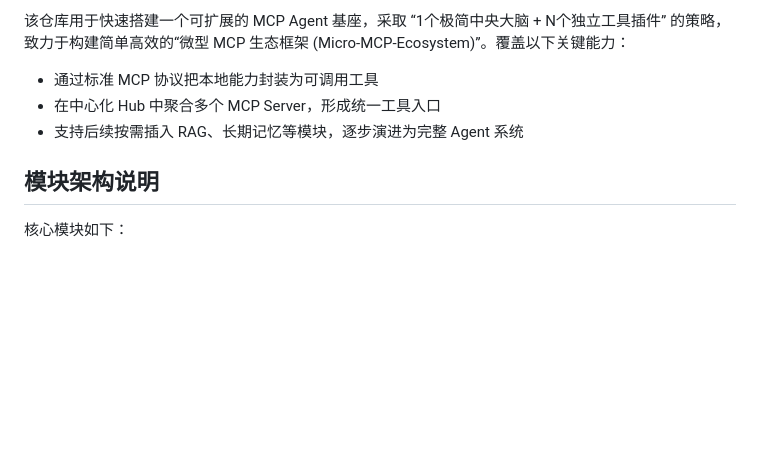
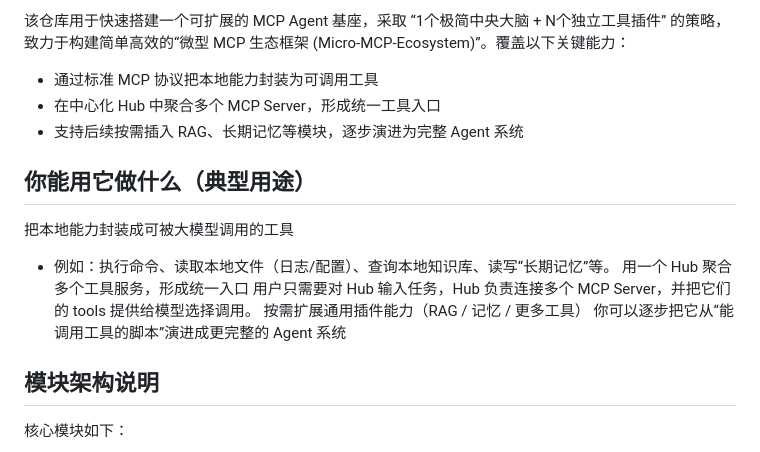
Before and after one commit to hxd71/Micro-MCP-Ecosystem, a Markdown page: README.md, the part around the change. GitHub-like rendering; blank space fills up the shorter version.

Commit message:
Expand README with typical use cases
Added typical use cases for the tool in the README.

```diff
--- a/README.md
+++ b/README.md
@@ -11,6 +11,16 @@
 - 通过标准 MCP 协议把本地能力封装为可调用工具
 - 在中心化 Hub 中聚合多个 MCP Server，形成统一工具入口
 - 支持后续按需插入 RAG、长期记忆等模块，逐步演进为完整 Agent 系统
+
+## 你能用它做什么（典型用途）
+
+把本地能力封装成可被大模型调用的工具
+
+- 例如：执行命令、读取本地文件（日志/配置）、查询本地知识库、读写“长期记忆”等。
+用一个 Hub 聚合多个工具服务，形成统一入口
+用户只需要对 Hub 输入任务，Hub 负责连接多个 MCP Server，并把它们的 tools 提供给模型选择调用。
+按需扩展通用插件能力（RAG / 记忆 / 更多工具）
+你可以逐步把它从“能调用工具的脚本”演进成更完整的 Agent 系统
 
 
 ## 模块架构说明
```
